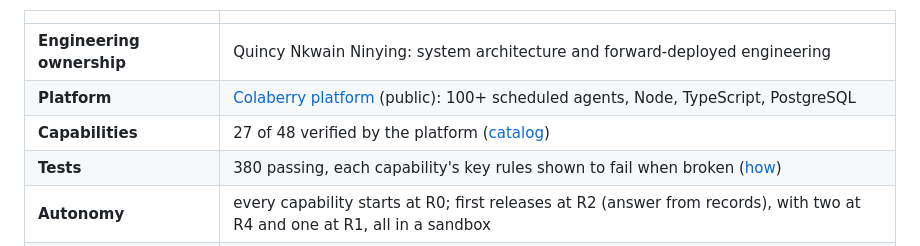
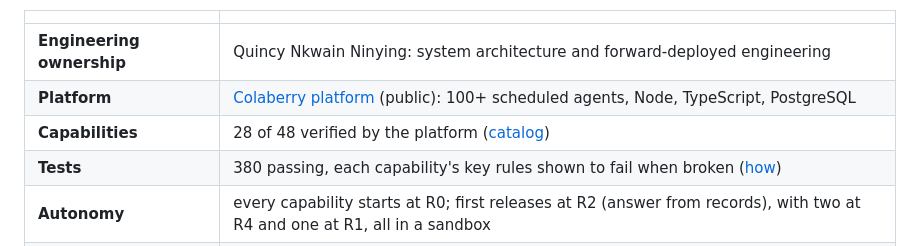
Before and after one commit to qninying/platform-reliability-agent, a Markdown page: README.md, the part around the change. GitHub-like rendering.

Commit message:
Catalog: cron overlap guard verified, 28 of 48

```diff
--- a/README.md
+++ b/README.md
@@ -12,7 +12,7 @@ evidence and judgement layer, read-only, against the real platform's code and re
 |---|---|
 | **Engineering ownership** | Quincy Nkwain Ninying: system architecture and forward-deployed engineering |
 | **Platform** | [Colaberry platform](https://github.com/ColaberryIntern/ColaberryEnterprise_AI_LeadershipAccelerator) (public): 100+ scheduled agents, Node, TypeScript, PostgreSQL |
-| **Capabilities** | 27 of 48 verified by the platform ([catalog](docs/capabilities/README.md)) |
+| **Capabilities** | 28 of 48 verified by the platform ([catalog](docs/capabilities/README.md)) |
 | **Tests** | 380 passing, each capability's key rules shown to fail when broken ([how](docs/decisions/004-prove-each-test-can-fail.md)) |
 | **Autonomy** | every capability starts at R0; first releases at R2 (answer from records), with two at R4 and one at R1, all in a sandbox |
 | **Production writes** | none: read-only, or a sandbox copy ([decision 001](docs/decisions/001-read-only-first-sandbox-for-change.md)) |
```
Also changed, not shown: docs/capabilities/README.md (+2 -1 lines).
